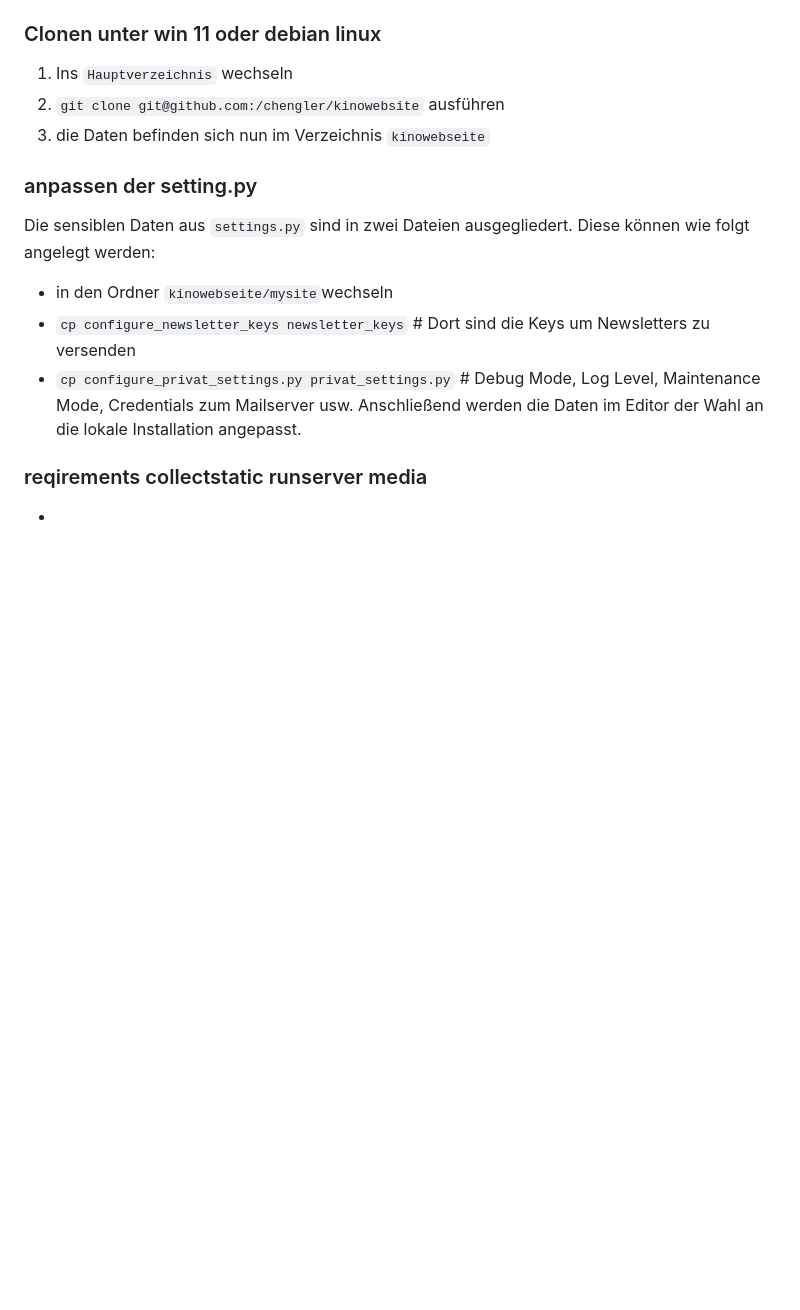
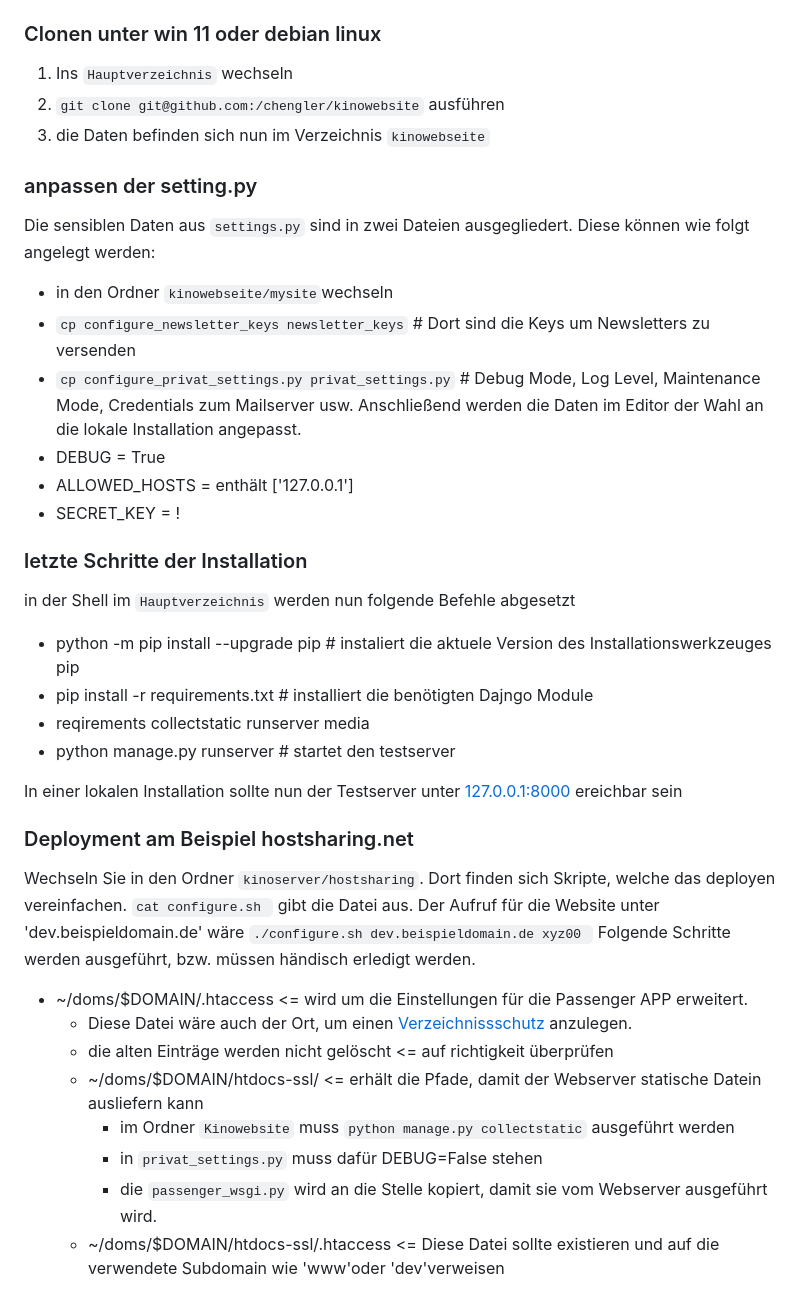
Before and after one commit to chengler/kinowebsite, a Markdown page: README.md, the part around the change. Rendered like a GitHub page; blank space fills up the shorter version.

```diff
--- a/README.md
+++ b/README.md
@@ -66,8 +66,31 @@ Die sensiblen Daten aus `settings.py` sind in zwei Dateien ausgegliedert. Diese
 - `cp configure_newsletter_keys newsletter_keys` # Dort sind die Keys um Newsletters zu versenden
 - `cp configure_privat_settings.py privat_settings.py` # Debug Mode, Log Level, Maintenance Mode, Credentials zum Mailserver usw.
 Anschließend werden die Daten im Editor der Wahl an die lokale Installation angepasst.
-
-### reqirements collectstatic runserver media
+- DEBUG = True
+- ALLOWED_HOSTS = enthält ['127.0.0.1']
+- SECRET_KEY = !
 
 
--
+### letzte Schritte der Installation
+in der Shell im `Hauptverzeichnis` werden nun folgende Befehle abgesetzt
+- python -m pip install --upgrade pip # instaliert die aktuele Version des Installationswerkzeuges pip
+- pip install -r requirements.txt     # installiert die benötigten Dajngo Module
+- reqirements collectstatic runserver media
+- python manage.py runserver # startet den testserver
+
+In einer lokalen Installation sollte nun der Testserver unter [127.0.0.1:8000](http://127.0.0.1:8000/) ereichbar sein
+
+### Deployment am Beispiel hostsharing.net
+Wechseln Sie in den Ordner `kinoserver/hostsharing`. Dort finden sich Skripte, welche das deployen vereinfachen.
+`cat configure.sh ` gibt die Datei aus. Der Aufruf für die Website unter 'dev.beispieldomain.de' wäre
+`./configure.sh dev.beispieldomain.de xyz00
+`
+Folgende Schritte werden ausgeführt, bzw. müssen händisch erledigt werden.
+- ~/doms/$DOMAIN/.htaccess <= wird um die Einstellungen für die Passenger APP erweitert.
+    -  Diese Datei wäre auch der Ort, um einen [Verzeichnissschutz](https://wiki.hostsharing.net/index.php?title=.htaccess#Passwortschutz_f.C3.BCr_Dateien) anzulegen.
+    -  die alten Einträge werden nicht gelöscht <= auf richtigkeit überprüfen
+  - ~/doms/$DOMAIN/htdocs-ssl/ <= erhält die Pfade, damit der Webserver statische Datein ausliefern kann
+      - im Ordner `Kinowebsite` muss `python manage.py collectstatic` ausgeführt werden
+      - in `privat_settings.py` muss dafür DEBUG=False stehen
+      - die `passenger_wsgi.py` wird an die Stelle kopiert, damit sie vom Webserver ausgeführt wird.
+  -  ~/doms/$DOMAIN/htdocs-ssl/.htaccess <= Diese Datei sollte existieren und auf die verwendete Subdomain wie  'www'oder  'dev'verweisen
```
